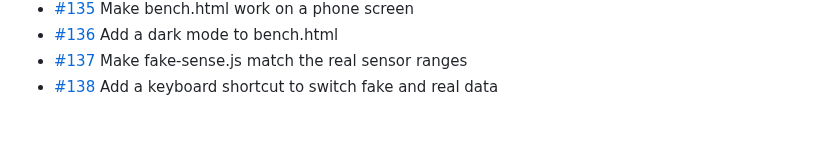
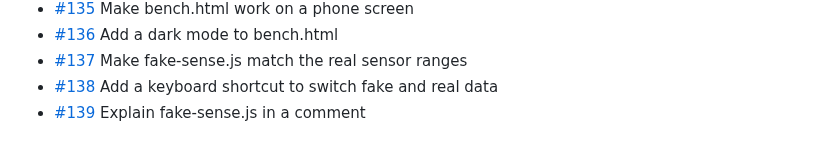
Before and after one commit to BillyChamberlain/IrFlock, a Markdown page: docs/issues/README.md, the part around the change. Drawn GitHub-style.

Commit message:
Plan #139: Explain fake-sense.js in a comment
Refs #139

Co-Authored-By: Claude Opus 5.5 <noreply@anthropic.com>

```diff
--- a/docs/issues/README.md
+++ b/docs/issues/README.md
@@ -38,3 +38,4 @@ One file per issue #101–#200: what it is, when it's done, and where to start.
 - [#136](136-add-a-dark-mode-to-bench-html.md) Add a dark mode to bench.html
 - [#137](137-make-fake-sense-js-match-the-real-sensor-ranges.md) Make fake-sense.js match the real sensor ranges
 - [#138](138-add-a-keyboard-shortcut-to-switch-fake-and-real-da.md) Add a keyboard shortcut to switch fake and real data
+- [#139](139-explain-fake-sense-js-in-a-comment.md) Explain fake-sense.js in a comment
```
Also changed, not shown: docs/issues/139-explain-fake-sense-js-in-a-comment.md (added, +15 -0 lines).
